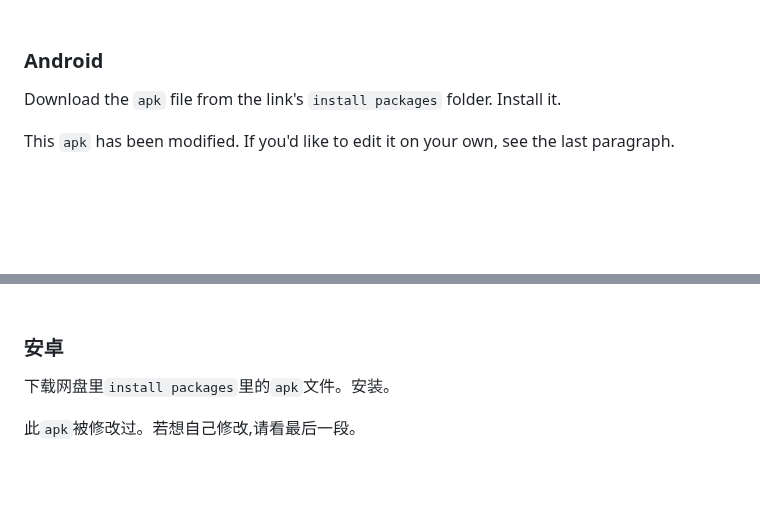
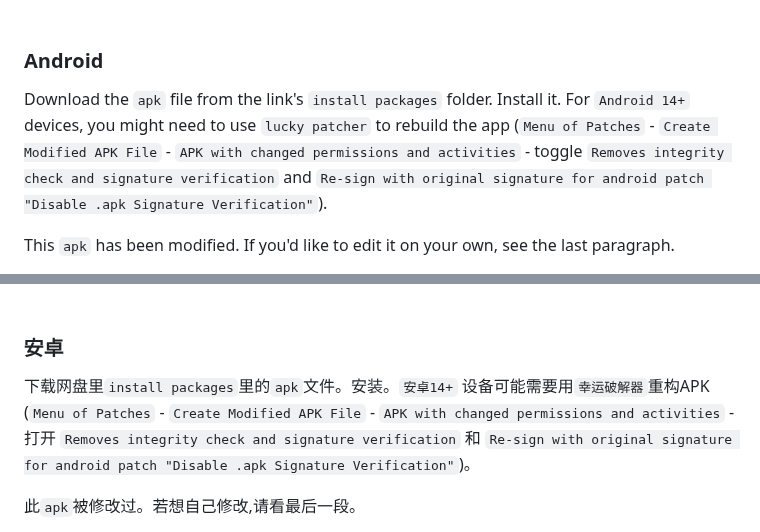
Before and after one commit to qwerfd2/Groove_Coaster_2_Server, a Markdown page: README.md, 2 parts joined by grey strips. Drawn GitHub-style; folded sections open; blank space fills up the shorter version.

```diff
--- a/README.md
+++ b/README.md
@@ -176,7 +176,7 @@ I did not test this method on iOS. If you know how to proxy stuff there, feel fr
 
 ### Android
 
-Download the `apk` file from the link's `install packages` folder. Install it.
+Download the `apk` file from the link's `install packages` folder. Install it. For `Android 14+` devices, you might need to use `lucky patcher` to rebuild the app (`Menu of Patches` - `Create Modified APK File` - `APK with changed permissions and activities` - toggle `Removes integrity check and signature verification` and `Re-sign with original signature for android patch "Disable .apk Signature Verification"`).
 
 This `apk` has been modified. If you'd like to edit it on your own, see the last paragraph.
 
@@ -398,7 +398,7 @@ PC用文本编辑器打开服务器文件夹的 `config.py`，将`IPV4`填写至
 
 ### 安卓
 
-下载网盘里`install packages`里的`apk`文件。安装。
+下载网盘里`install packages`里的`apk`文件。安装。`安卓14+` 设备可能需要用`幸运破解器`重构APK (`Menu of Patches` - `Create Modified APK File` - `APK with changed permissions and activities` - 打开 `Removes integrity check and signature verification` 和 `Re-sign with original signature for android patch "Disable .apk Signature Verification"`)。
 
 此`apk`被修改过。若想自己修改,请看最后一段。
 
```
